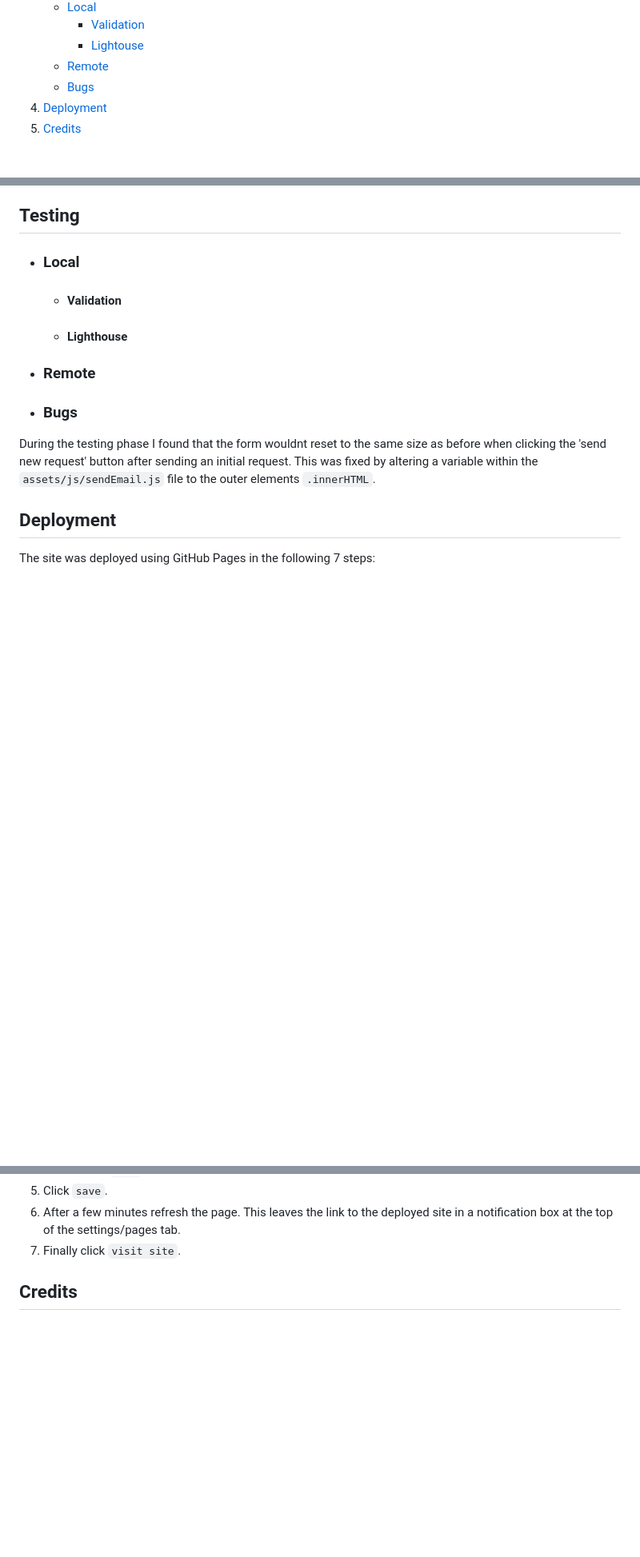
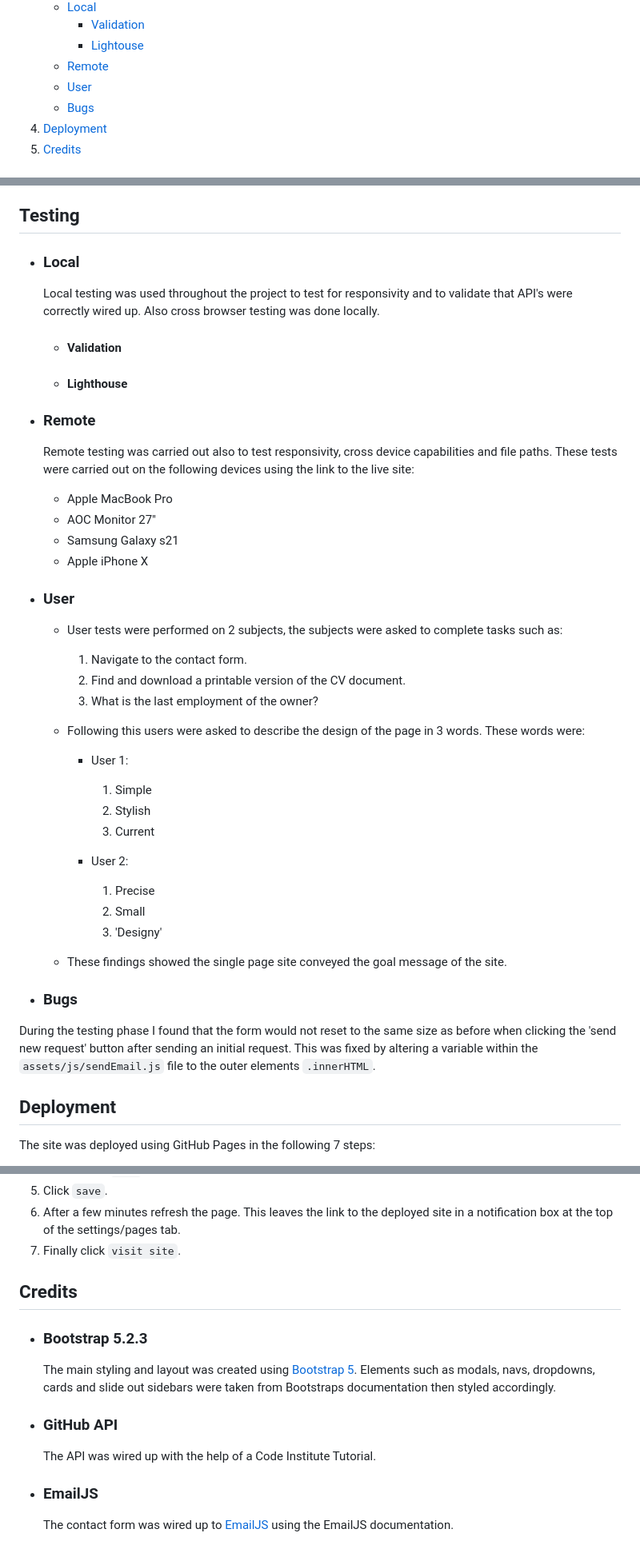
Before and after one commit to mtmanning93/iam-mtmanning, a Markdown page: README.md, 3 parts joined by grey strips. Shown at 80% size. GitHub-like rendering; blank space fills up the shorter version.

Commit message:
Update readme with testing; local remote and user section

```diff
--- a/README.md
+++ b/README.md
@@ -35,6 +35,7 @@ An online portfolio for Matt Manning, Junior Software Developer, created using t
       - [Validation](#validation)
       - [Lightouse](#lighthouse)
     - [Remote](#remote)
+    - [User](#user)
     - [Bugs](#bugs)
 5. [Deployment](#deployment)
 6. [Credits](#credits)
@@ -128,15 +129,43 @@ In the near future the background image of the title header would be changed to
 
 - ### Local
 
+  Local testing was used throughout the project to test for responsivity and to validate that API's were correctly wired up. Also cross browser testing was done locally.
+
   - #### Validation
 
   - #### Lighthouse
 
 - ### Remote
 
+  Remote testing was carried out also to test responsivity, cross device capabilities and file paths. These tests were carried out on the following devices using the link to the live site:
+    - Apple MacBook Pro
+    - AOC Monitor 27"
+    - Samsung Galaxy s21
+    - Apple iPhone X
+
+- ### User
+
+  - User tests were performed on 2 subjects, the subjects were asked to complete tasks such as:
+    1. Navigate to the contact form.
+    2. Find and download a printable version of the CV document.
+    3. What is the last employment of the owner?
+
+  - Following this users were asked to describe the design of the page in 3 words. These words were:
+    - User 1:
+      1. Simple
+      2. Stylish
+      3. Current
+
+    - User 2:
+      1. Precise
+      2. Small
+      3. 'Designy'
+
+  - These findings showed the single page site conveyed the goal message of the site.
+
 - ### Bugs
 
-During the testing phase I found that the form wouldnt reset to the same size as before when clicking the 'send new request' button after sending an initial request. This was fixed by altering a variable within the `assets/js/sendEmail.js` file to the outer elements `.innerHTML`.
+During the testing phase I found that the form would not reset to the same size as before when clicking the 'send new request' button after sending an initial request. This was fixed by altering a variable within the `assets/js/sendEmail.js` file to the outer elements `.innerHTML`.
 
 ## Deployment
 
@@ -153,3 +182,15 @@ The site was deployed using GitHub Pages in the following 7 steps:
  7. Finally click `visit site`.
 
 ## Credits
+
+- ### Bootstrap 5.2.3
+
+  The main styling and layout was created using [Bootstrap 5](#). Elements such as modals, navs, dropdowns, cards and slide out sidebars were taken from Bootstraps documentation then styled accordingly.
+
+- ### GitHub API
+
+  The API was wired up with the help of a Code Institute Tutorial.
+
+- ### EmailJS
+
+  The contact form was wired up to [EmailJS]() using the EmailJS documentation.
```
